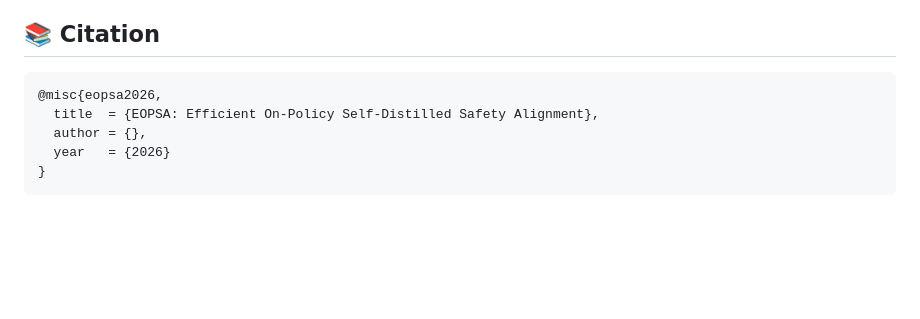
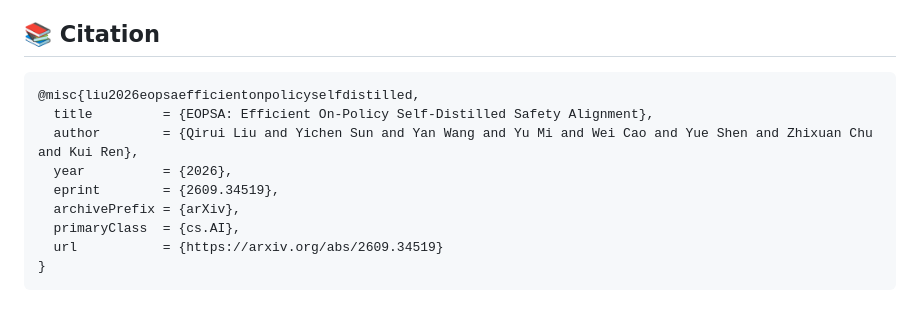
Before and after one commit to neuqrui/EOPSA, a Markdown page: README.md, the part around the change. GitHub-like rendering; blank space fills up the shorter version.

Commit message:
Update citation with arXiv:2609.34519 authors and metadata.
Co-authored-by: Cursor <cursoragent@cursor.com>

````diff
--- a/README.md
+++ b/README.md
@@ -170,9 +170,13 @@ This repository is released under the Apache License 2.0. It includes a modified
 <a id="citation"></a>
 
 ```bibtex
-@misc{eopsa2026,
-  title  = {EOPSA: Efficient On-Policy Self-Distilled Safety Alignment},
-  author = {},
-  year   = {2026}
+@misc{liu2026eopsaefficientonpolicyselfdistilled,
+  title         = {EOPSA: Efficient On-Policy Self-Distilled Safety Alignment},
+  author        = {Qirui Liu and Yichen Sun and Yan Wang and Yu Mi and Wei Cao and Yue Shen and Zhixuan Chu and Kui Ren},
+  year          = {2026},
+  eprint        = {2609.34519},
+  archivePrefix = {arXiv},
+  primaryClass  = {cs.AI},
+  url           = {https://arxiv.org/abs/2609.34519}
 }
 ```
````
